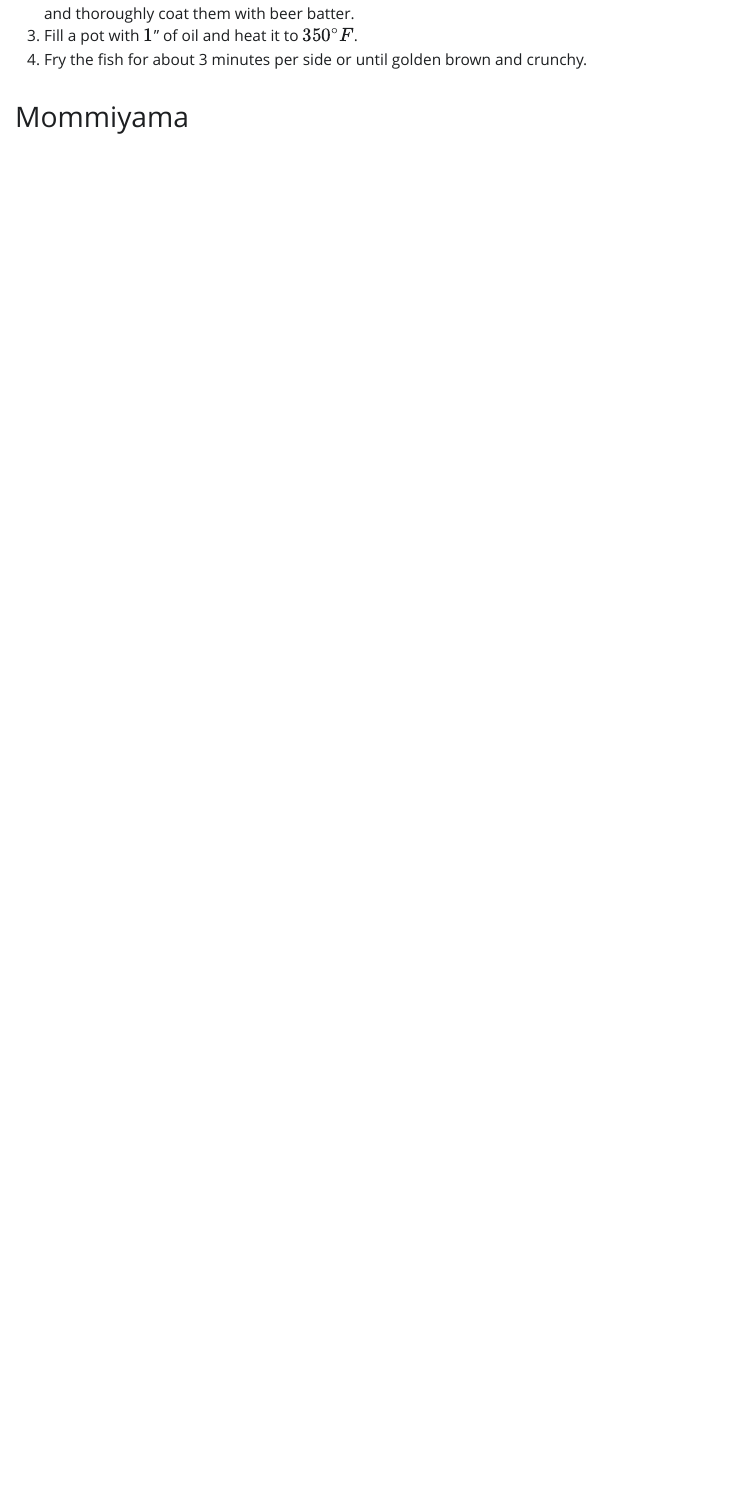
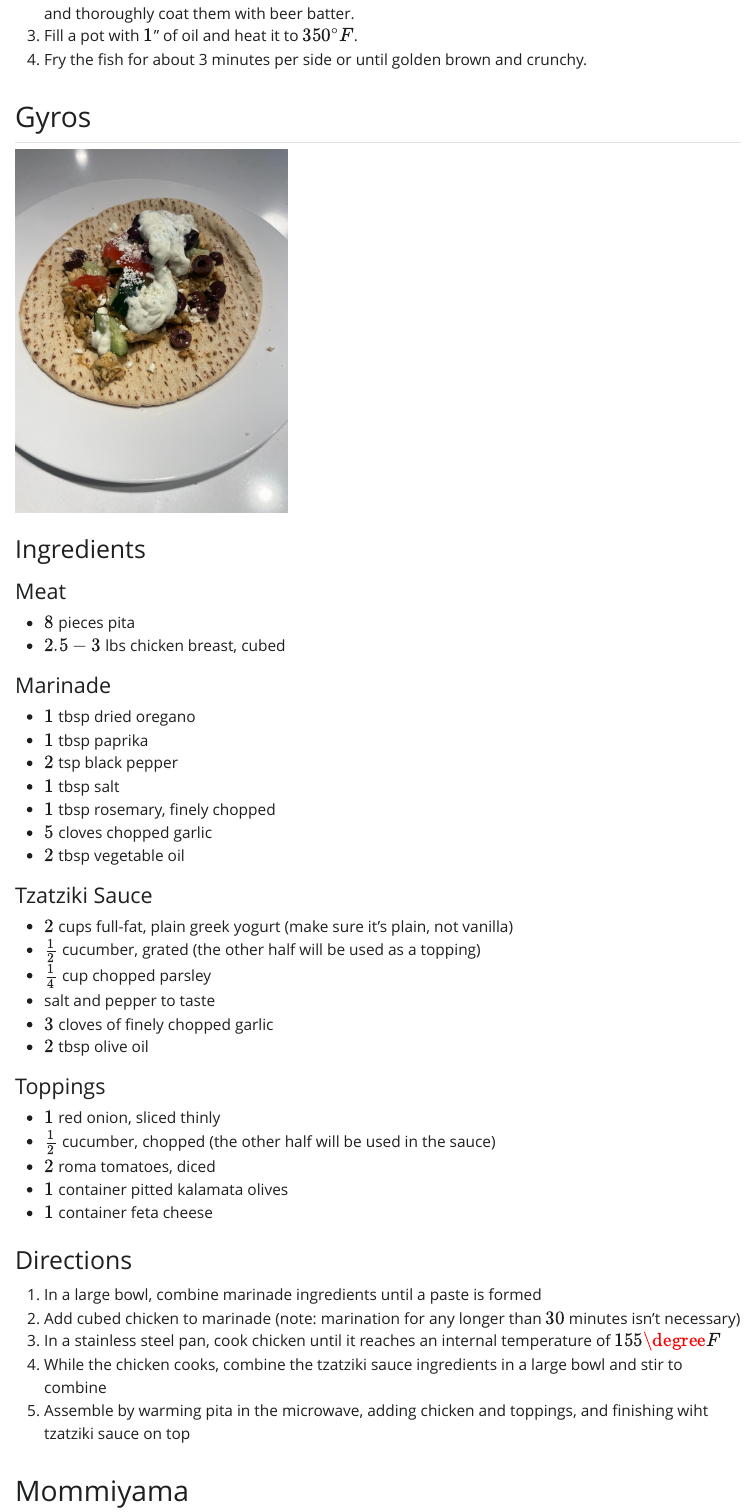
Before and after one commit to brownj31/brownj31.github.io, a Quarto document (index.qmd): the page in a window 1100 px wide, from 8580 px down. The pictures show the output file index.html that the author committed with the source, opened offline; Quarto's library style sheets are replaced by a plain one without menus.

Commit message:
add recipe for chicken gyros

```diff
--- /dev/null
+++ b/gyros/gyros.qmd
@@ -0,0 +1,43 @@
+## Gyros
+
+![](gyros/gyros.jpeg){width="300"}
+
+### Ingredients
+
+#### Meat
+- $8$ pieces pita
+- $2.5 - 3$ lbs chicken breast, cubed
+
+####  Marinade
+- $1$ tbsp dried oregano
+- $1$ tbsp paprika
+- $2$ tsp black pepper
+- $1$ tbsp salt
+- $1$ tbsp rosemary, finely chopped
+- $5$ cloves chopped garlic
+- $2$ tbsp vegetable oil
+
+####  Tzatziki Sauce
+- $2$ cups full-fat, plain greek yogurt (make sure it's plain, not vanilla)
+- $\frac{1}{2}$ cucumber, grated (the other half will be used as a topping)
+- $\frac{1}{4}$ cup chopped parsley
+- salt and pepper to taste
+- $3$ cloves of finely chopped garlic
+- $2$ tbsp olive oil
+
+#### Toppings
+- $1$ red onion, sliced thinly
+- $\frac{1}{2}$ cucumber, chopped (the other half will be used in the sauce)
+- $2$ roma tomatoes, diced
+- $1$ container pitted kalamata olives
+- $1$ container feta cheese
+
+
+
+### Directions
+
+1.  In a large bowl, combine marinade ingredients until a paste is formed
+1.  Add cubed chicken to marinade (note:  marination for any longer than $30$ minutes isn't necessary)
+1.  In a stainless steel pan, cook chicken until it reaches an internal temperature of $155 \degree F$
+1.  While the chicken cooks, combine the tzatziki sauce ingredients in a large bowl and stir to combine
+1.  Assemble by warming pita in the microwave, adding chicken and toppings, and finishing wiht tzatziki sauce on top
```
Also changed, not shown: index.qmd (+4 -0 lines), gyros/gyros.jpeg (added), index.html.
